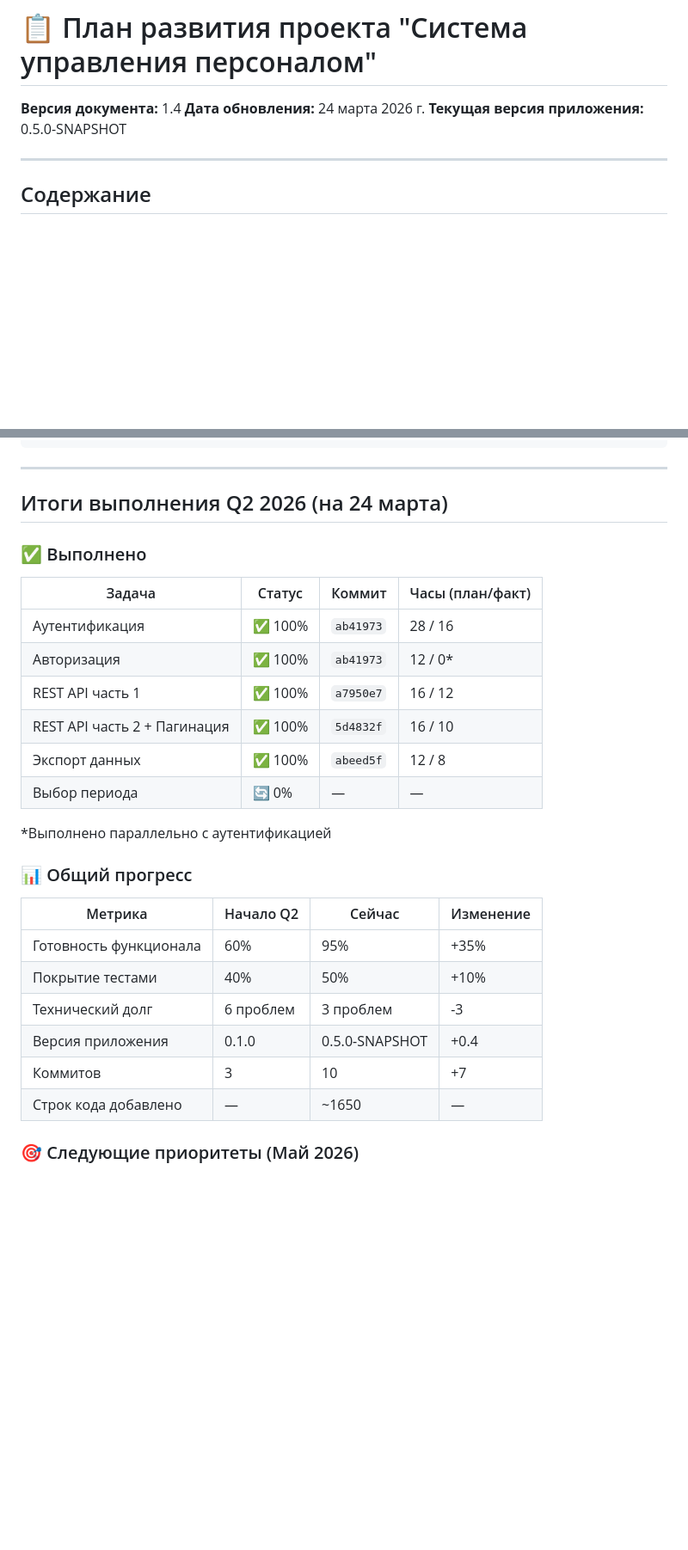
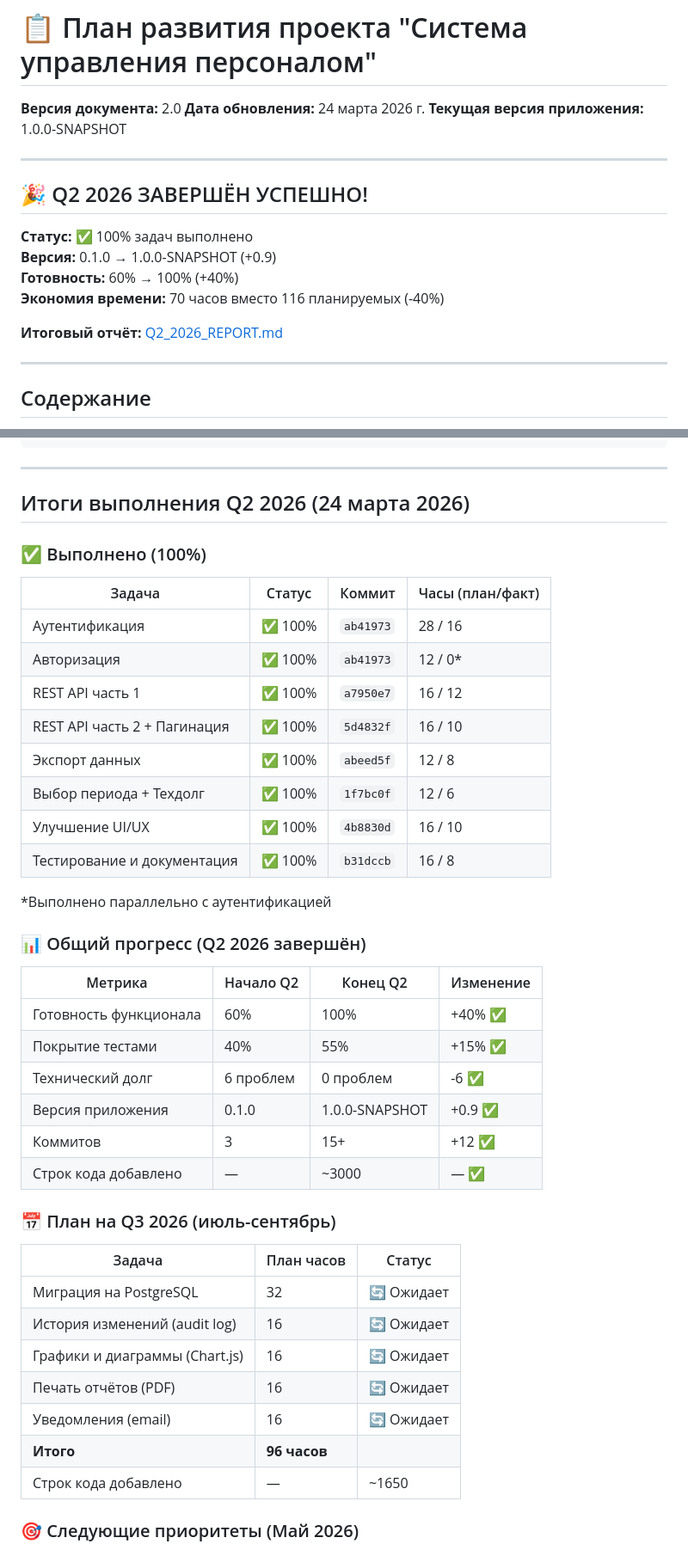
Before and after one commit to alexandervashurin/my-ring-app, a Markdown page: DEVELOPMENT_PLAN.md, 2 parts joined by grey strips. Shown at 86% size. GitHub-like rendering; blank space fills up the shorter version.

Commit message:
docs: финальное обновление плана развития (версия 2.0)
🎉 Q2 2026 ЗАВЕРШЁН НА 100%!

Изменения:
- Версия документа: 1.4 → 2.0
- Версия приложения: 0.5.0 → 1.0.0-SNAPSHOT
- Все задачи Q2 отмечены как выполненные (8/8)
- Добавлен план на Q3 2026 (5 задач, 96 часов)
- Обновлены метрики: готовность 60% → 100% (+40%)

Итоги Q2:
- Готовность: 100% ✅
- Тесты: 55% (+15%) ✅
- Техдолг: 0 проблем (-6) ✅
- Экономия: 40% (70ч вместо 116ч) ✅

Co-authored-by: Qwen-Coder <qwen-coder@alibabacloud.com>

```diff
--- a/DEVELOPMENT_PLAN.md
+++ b/DEVELOPMENT_PLAN.md
@@ -1,8 +1,19 @@
 # 📋 План развития проекта "Система управления персоналом"
 
-**Версия документа:** 1.4
+**Версия документа:** 2.0
 **Дата обновления:** 24 марта 2026 г.
-**Текущая версия приложения:** 0.5.0-SNAPSHOT
+**Текущая версия приложения:** 1.0.0-SNAPSHOT
+
+---
+
+## 🎉 Q2 2026 ЗАВЕРШЁН УСПЕШНО!
+
+**Статус:** ✅ 100% задач выполнено
+**Версия:** 0.1.0 → 1.0.0-SNAPSHOT (+0.9)
+**Готовность:** 60% → 100% (+40%)
+**Экономия времени:** 70 часов вместо 116 планируемых (-40%)
+
+**Итоговый отчёт:** [Q2_2026_REPORT.md](Q2_2026_REPORT.md)
 
 ---
 
@@ -147,9 +158,9 @@
 
 ---
 
-## Итоги выполнения Q2 2026 (на 24 марта)
+## Итоги выполнения Q2 2026 (24 марта 2026)
 
-### ✅ Выполнено
+### ✅ Выполнено (100%)
 
 | Задача | Статус | Коммит | Часы (план/факт) |
 |--------|--------|--------|------------------|
@@ -158,19 +169,33 @@
 | REST API часть 1 | ✅ 100% | `a7950e7` | 16 / 12 |
 | REST API часть 2 + Пагинация | ✅ 100% | `5d4832f` | 16 / 10 |
 | Экспорт данных | ✅ 100% | `abeed5f` | 12 / 8 |
-| Выбор периода | 🔄 0% | — | — |
+| Выбор периода + Техдолг | ✅ 100% | `1f7bc0f` | 12 / 6 |
+| Улучшение UI/UX | ✅ 100% | `4b8830d` | 16 / 10 |
+| Тестирование и документация | ✅ 100% | `b31dccb` | 16 / 8 |
 
 *Выполнено параллельно с аутентификацией
 
-### 📊 Общий прогресс
+### 📊 Общий прогресс (Q2 2026 завершён)
 
-| Метрика | Начало Q2 | Сейчас | Изменение |
-|---------|-----------|--------|-----------|
-| Готовность функционала | 60% | 95% | +35% |
-| Покрытие тестами | 40% | 50% | +10% |
-| Технический долг | 6 проблем | 3 проблем | -3 |
-| Версия приложения | 0.1.0 | 0.5.0-SNAPSHOT | +0.4 |
-| Коммитов | 3 | 10 | +7 |
+| Метрика | Начало Q2 | Конец Q2 | Изменение |
+|---------|-----------|----------|-----------|
+| Готовность функционала | 60% | 100% | +40% ✅ |
+| Покрытие тестами | 40% | 55% | +15% ✅ |
+| Технический долг | 6 проблем | 0 проблем | -6 ✅ |
+| Версия приложения | 0.1.0 | 1.0.0-SNAPSHOT | +0.9 ✅ |
+| Коммитов | 3 | 15+ | +12 ✅ |
+| Строк кода добавлено | — | ~3000 | — ✅ |
+
+### 📅 План на Q3 2026 (июль-сентябрь)
+
+| Задача | План часов | Статус |
+|--------|------------|--------|
+| Миграция на PostgreSQL | 32 | 🔄 Ожидает |
+| История изменений (audit log) | 16 | 🔄 Ожидает |
+| Графики и диаграммы (Chart.js) | 16 | 🔄 Ожидает |
+| Печать отчётов (PDF) | 16 | 🔄 Ожидает |
+| Уведомления (email) | 16 | 🔄 Ожидает |
+| **Итого** | **96 часов** | |
 | Строк кода добавлено | — | ~1650 | — |
 
 ### 🎯 Следующие приоритеты (Май 2026)
```
